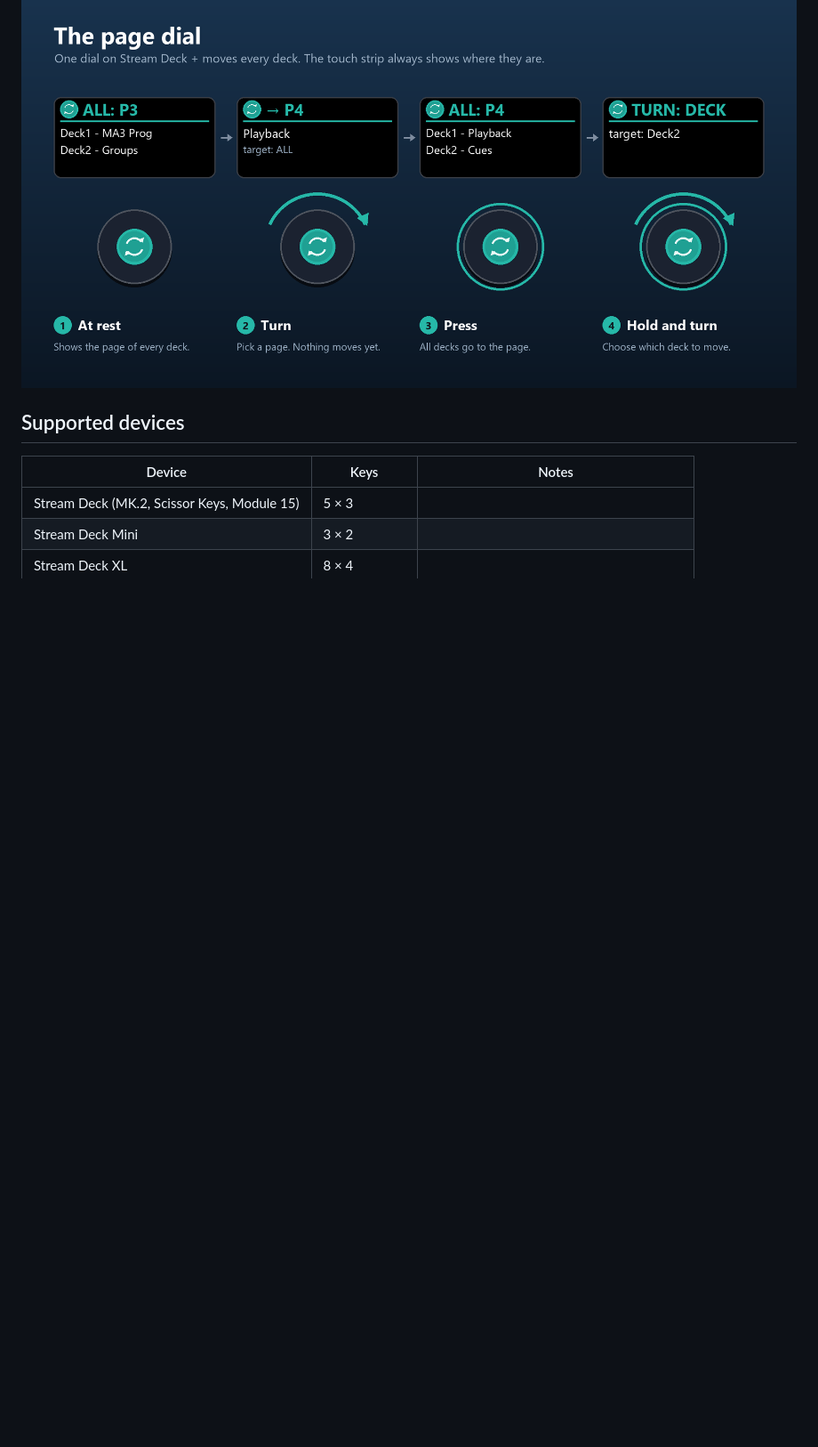
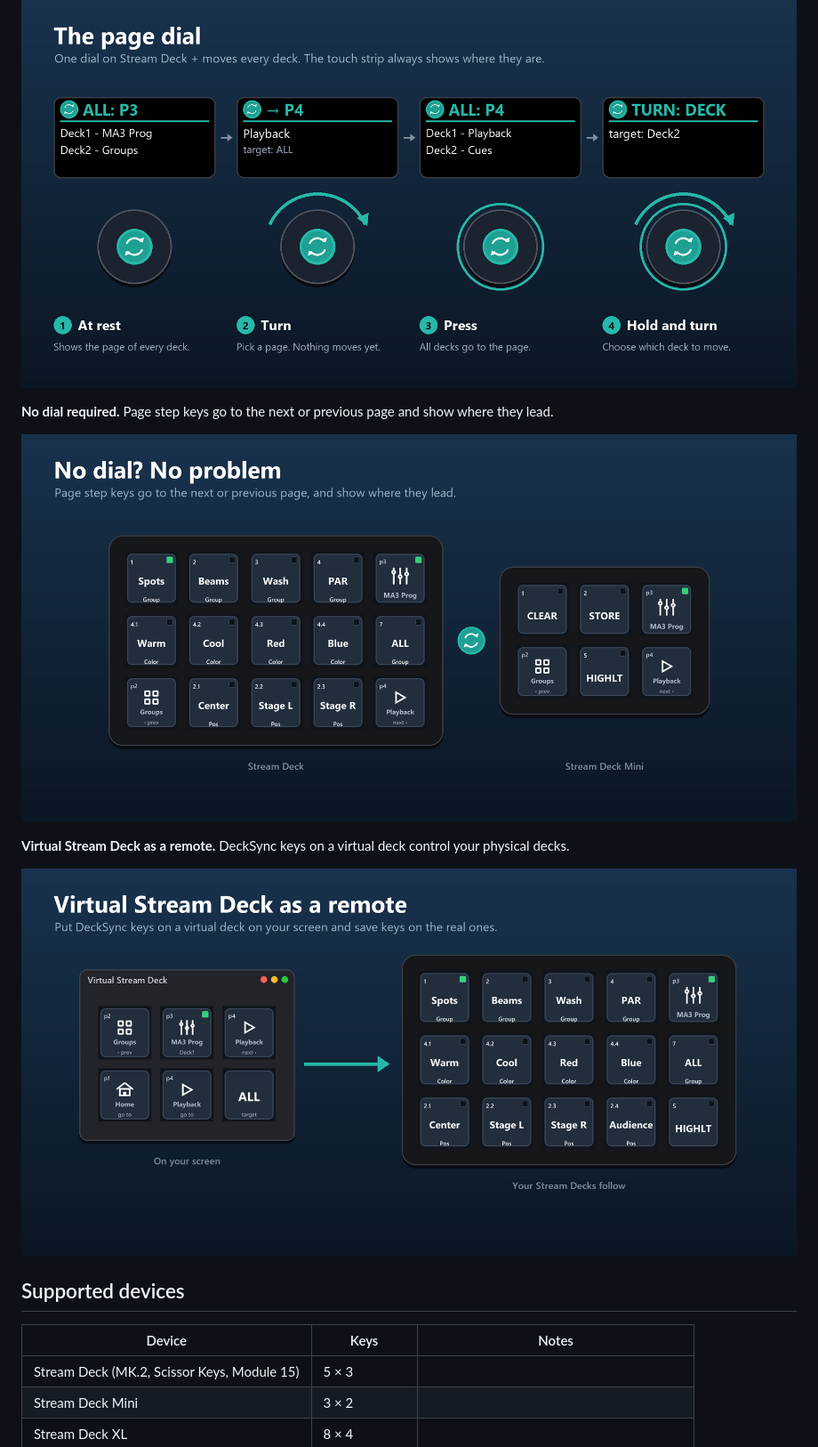
Before and after one commit to BerrisNO/DeckSync, a Markdown page: README.md, the part around the change. Shown at 89% size. Drawn GitHub-style; pictures changed too: docs/examples/5-no-dial.png (added), docs/examples/6-virtual-remote.png (added); blank space fills up the shorter version.

Commit message:
Illustrations: Page step on dial-less decks, Virtual Stream Deck as a remote

```diff
--- a/README.md
+++ b/README.md
@@ -35,6 +35,14 @@ DeckSync is a plugin for the Elgato Stream Deck app. Connect two or more Stream
 **The dial, step by step.** At rest the strip shows every deck. Turn to pick, press to go, hold and turn to choose the deck.
 
 ![The page dial in four steps](docs/examples/4-page-dial.png)
+
+**No dial required.** Page step keys go to the next or previous page and show where they lead.
+
+![Page step keys on decks without a dial](docs/examples/5-no-dial.png)
+
+**Virtual Stream Deck as a remote.** DeckSync keys on a virtual deck control your physical decks.
+
+![Virtual Stream Deck as a remote](docs/examples/6-virtual-remote.png)
 
 ## Supported devices
 
```
Also changed, not shown: marketplace/gallery-5-no-dial.png (added), marketplace/gallery-6-virtual-remote.png (added), 1 other file.
